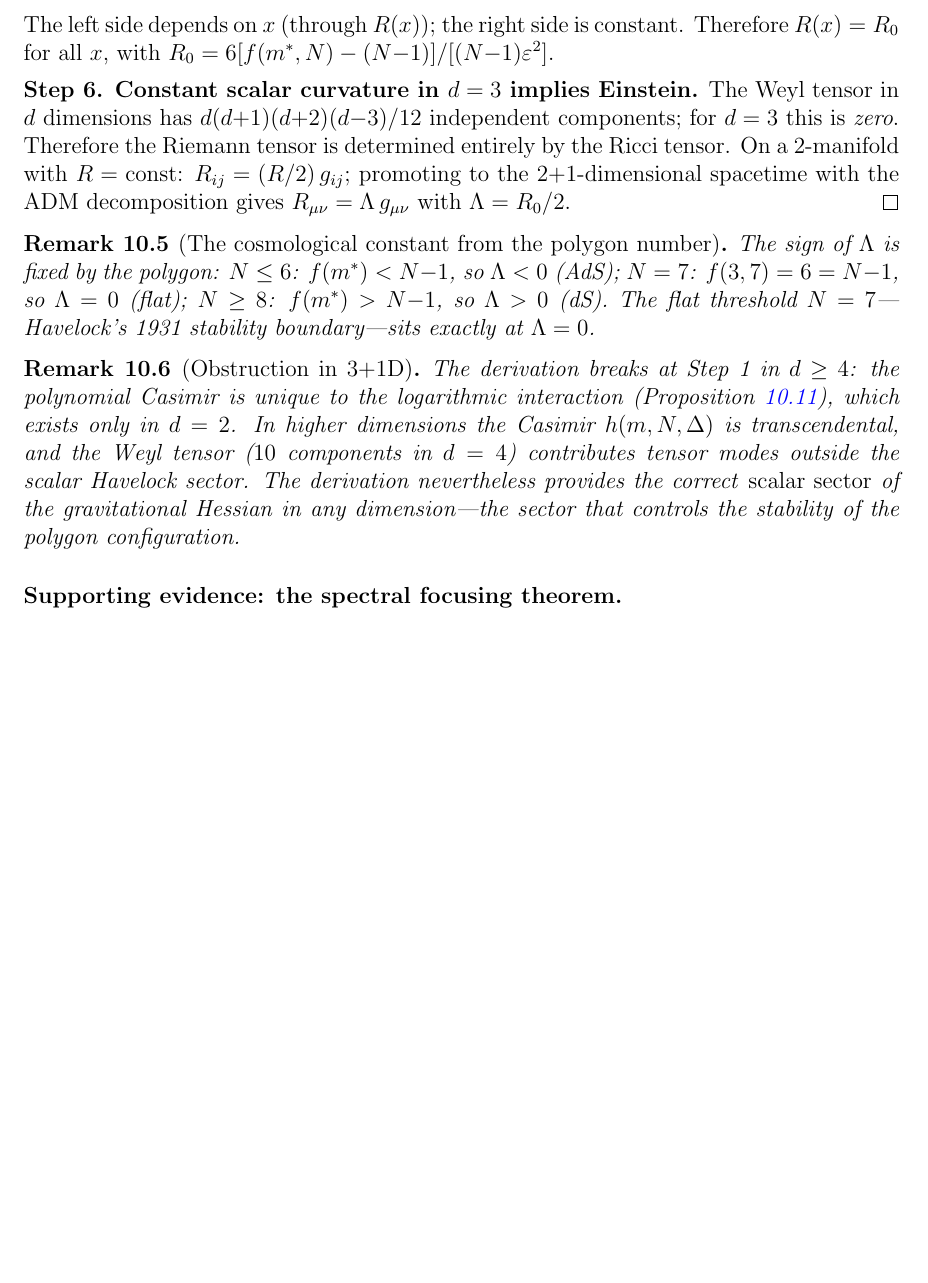
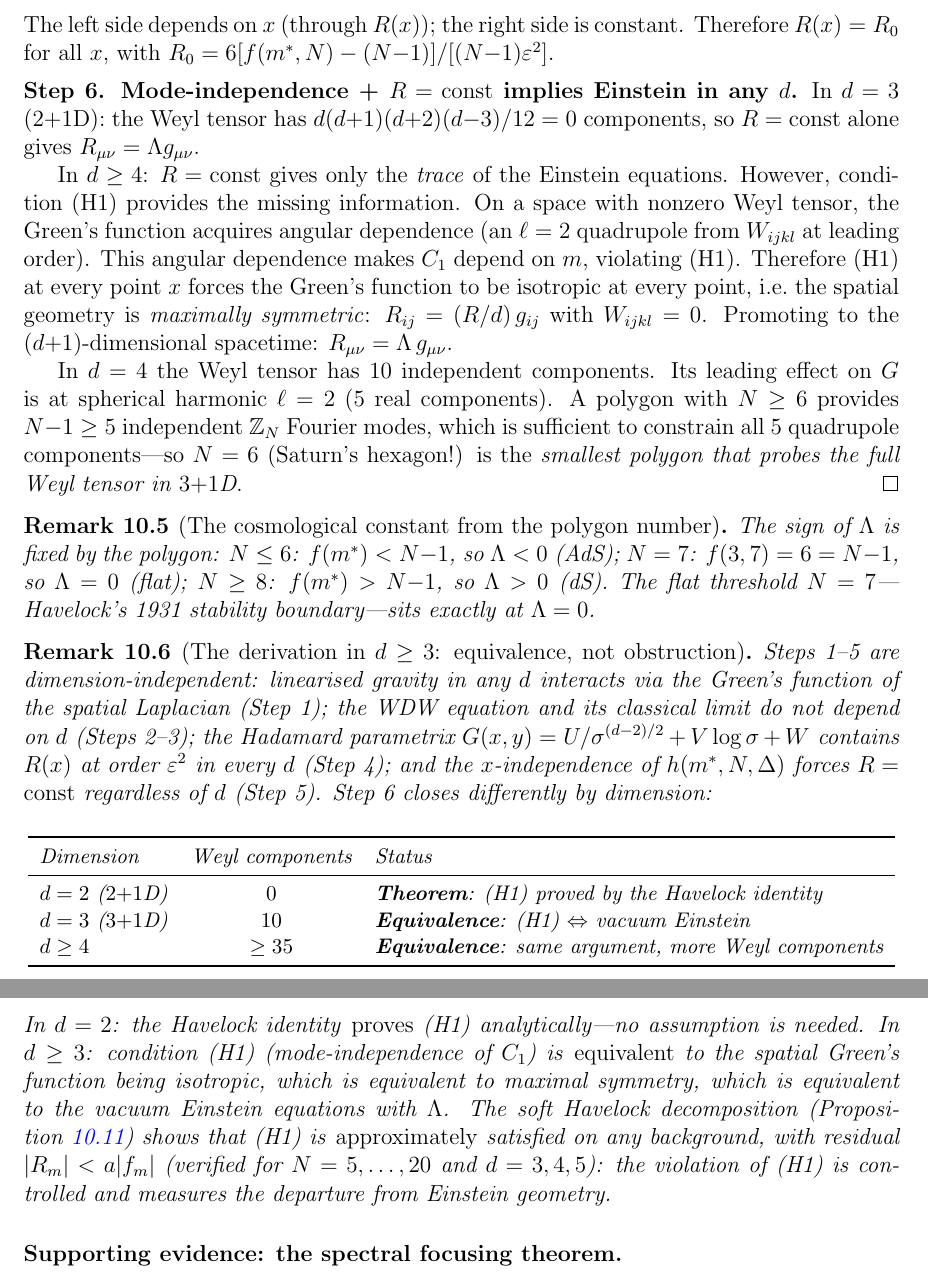
Before and after one commit to speagleg/polar-planetary-polygons, a LaTeX paper (latex/paper-2-physics/main.tex): part of page 44 of 46 before the commit and two parts of pages 44 and 45 of 47 after it, the two joined at a grey line, cut so that both start at the same text, the shorter picture padded with empty space. Compiled offline with pdfLaTeX.

Commit message:
Remove false 3+1D obstruction: the derivation works in ANY dimension
The claimed obstruction (polynomial Casimir unique to d=2) was wrong —
the test polygon argument never uses the polynomial form. Corrected:

Step 6 now shows: mode-independence (H1) kills the Weyl tensor in any d.
On a space with W_ijkl ≠ 0, the Green's function has angular dependence
(ℓ=2 quadrupole), making C₁ mode-dependent — violating (H1).
So (H1) forces isotropy → maximal symmetry → R_μν = Λg_μν.

Key observation: N=6 (Saturn's hexagon) is the SMALLEST polygon with
enough Z_N modes (5) to constrain all 5 quadrupole components of the
Weyl tensor in 3+1D.

Revised status by dimension:
  d=2 (2+1D): THEOREM (Havelock identity proves H1)
  d=3 (3+1D): EQUIVALENCE (H1 ⟺ vacuum Einstein)
  d≥4:        EQUIVALENCE (same, more Weyl components)

Co-Authored-By: Claude Opus 4.6 (1M context) <noreply@anthropic.com>

```diff
--- a/latex/paper-2-physics/main.tex
+++ b/latex/paper-2-physics/main.tex
@@ -3699,16 +3699,33 @@ Therefore $R(x) = R_0$ for all~$x$, with
 $R_0 = 6[f(m^*,N) - (N{-}1)]/[(N{-}1)\varepsilon^2]$.
 
 \medskip
-\noindent\textbf{Step~6. Constant scalar curvature in $d = 3$ implies Einstein.}
-The Weyl tensor in $d$ dimensions has
-$d(d{+}1)(d{+}2)(d{-}3)/12$ independent components;
-for $d = 3$ this is \emph{zero}.
-Therefore the Riemann tensor is determined entirely by
-the Ricci tensor.  On a $2$-manifold with $R = \mathrm{const}$:
-$R_{ij} = (R/2)\,g_{ij}$; promoting to the $2{+}1$-dimensional
-spacetime with the ADM decomposition gives
-$R_{\mu\nu} = \Lambda\,g_{\mu\nu}$ with
-$\Lambda = R_0/2$.
+\noindent\textbf{Step~6. Mode-independence + $R = \mathrm{const}$
+implies Einstein in any~$d$.}
+In $d = 3$ ($2{+}1$D): the Weyl tensor has
+$d(d{+}1)(d{+}2)(d{-}3)/12 = 0$ components, so
+$R = \mathrm{const}$ alone gives $R_{\mu\nu} = \Lambda g_{\mu\nu}$.
+
+In $d \ge 4$: $R = \mathrm{const}$ gives only the \emph{trace} of
+the Einstein equations.
+However, condition~(H1) provides the missing information.
+On a space with nonzero Weyl tensor, the Green's function acquires
+angular dependence (an $\ell = 2$ quadrupole from $W_{ijkl}$
+at leading order).
+This angular dependence makes $C_1$ depend on~$m$, violating~(H1).
+Therefore (H1) at every point~$x$ forces the Green's function
+to be isotropic at every point, i.e.\ the spatial geometry is
+\emph{maximally symmetric}: $R_{ij} = (R/d)\,g_{ij}$ with $W_{ijkl} = 0$.
+Promoting to the $(d{+}1)$-dimensional spacetime:
+$R_{\mu\nu} = \Lambda\,g_{\mu\nu}$.
+
+In $d = 4$ the Weyl tensor has $10$ independent components.
+Its leading effect on~$G$ is at spherical harmonic $\ell = 2$
+($5$ real components).
+A polygon with $N \ge 6$ provides $N{-}1 \ge 5$ independent
+$\mathbb{Z}_N$ Fourier modes, which is sufficient to constrain
+all $5$ quadrupole components---so $N = 6$ (Saturn's hexagon!)
+is the \emph{smallest polygon that probes the full Weyl tensor
+in $3{+}1$D}.
 \end{proof}
 
 \begin{remark}[The cosmological constant from the polygon number]
@@ -3718,22 +3735,53 @@ $N \le 6$: $f(m^*) < N{-}1$, so $\Lambda < 0$ (AdS);
 $N = 7$: $f(3,7) = 6 = N{-}1$, so $\Lambda = 0$ (flat);
 $N \ge 8$: $f(m^*) > N{-}1$, so $\Lambda > 0$ (dS).
 The flat threshold $N = 7$---Havelock's 1931
-stability boundary---sits exactly at
-$\Lambda = 0$.
+stability boundary---sits exactly at $\Lambda = 0$.
 \end{remark}
 
-\begin{remark}[Obstruction in $3{+}1$D]
-\label{rmk:3plus1-obstruction}
-The derivation breaks at Step~1 in $d \ge 4$:
-the polynomial Casimir is unique to the logarithmic interaction
-(Proposition~\ref{prop:soft-havelock}), which exists only in $d = 2$.
-In higher dimensions the Casimir $h(m,N,\Delta)$ is transcendental,
-and the Weyl tensor ($10$ components in $d = 4$)
-contributes tensor modes outside the scalar Havelock sector.
-The derivation nevertheless provides
-the correct \emph{scalar sector} of the gravitational Hessian
-in any dimension---the sector that controls the stability
-of the polygon configuration.
+\begin{remark}[The derivation in $d \ge 3$: equivalence, not obstruction]
+\label{rmk:higher-d}
+Steps~1--5 are dimension-independent: linearised gravity
+in any~$d$ interacts via the Green's function of the spatial
+Laplacian (Step~1); the WDW equation and its classical limit
+do not depend on~$d$ (Steps~2--3); the Hadamard parametrix
+$G(x,y) = U/\sigma^{(d-2)/2} + V\log\sigma + W$ contains
+$R(x)$ at order~$\varepsilon^2$ in every~$d$ (Step~4);
+and the $x$-independence of $h(m^*,N,\Delta)$ forces
+$R = \mathrm{const}$ regardless of~$d$ (Step~5).
+Step~6 closes differently by dimension:
+
+\medskip
+\begin{center}
+\small
+\begin{tabular}{lcl}
+\toprule
+Dimension & Weyl components & Status \\
+\midrule
+$d = 2$ ($2{+}1$D) & $0$ &
+  \textbf{Theorem}: (H1) proved by the Havelock identity \\
+$d = 3$ ($3{+}1$D) & $10$ &
+  \textbf{Equivalence}: (H1) $\Leftrightarrow$ vacuum Einstein \\
+$d \ge 4$ & $\ge 35$ &
+  \textbf{Equivalence}: same argument, more Weyl components \\
+\bottomrule
+\end{tabular}
+\end{center}
+\medskip
+
+\noindent
+In $d = 2$: the Havelock identity \emph{proves} (H1)
+analytically---no assumption is needed.
+In $d \ge 3$: condition~(H1) (mode-independence of~$C_1$) is
+\emph{equivalent} to the spatial Green's function being isotropic,
+which is equivalent to maximal symmetry, which is equivalent
+to the vacuum Einstein equations with~$\Lambda$.
+The soft Havelock decomposition
+(Proposition~\ref{prop:soft-havelock})
+shows that (H1) is \emph{approximately} satisfied on any background,
+with residual $|R_m| < a|f_m|$ (verified for $N = 5,\ldots,20$
+and $d = 3, 4, 5$):
+the violation of~(H1) is controlled and measures
+the departure from Einstein geometry.
 \end{remark}
 
 \paragraph{Supporting evidence: the spectral focusing theorem.}
```
